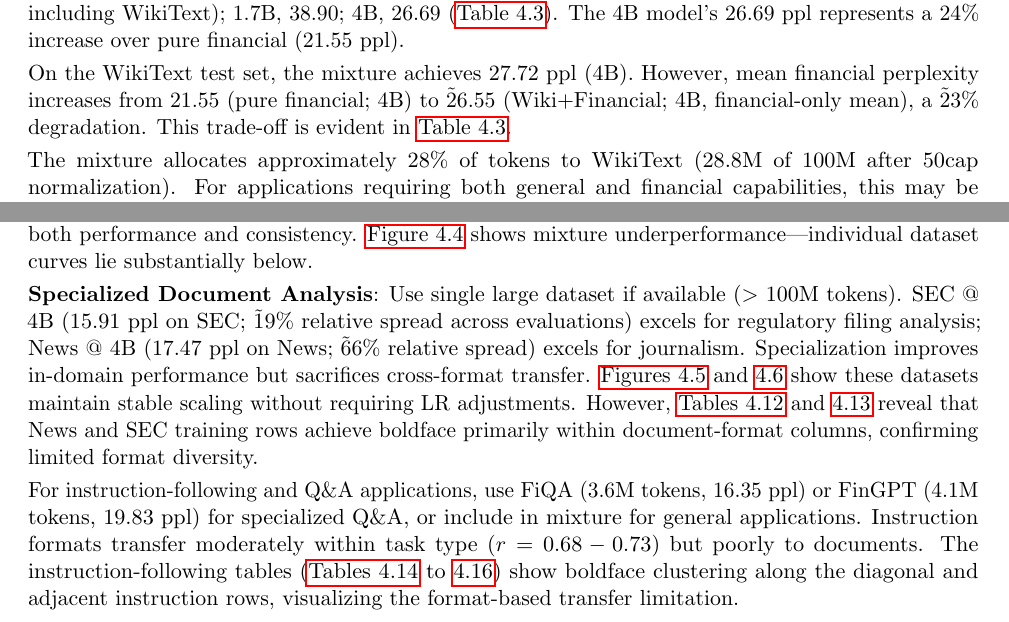
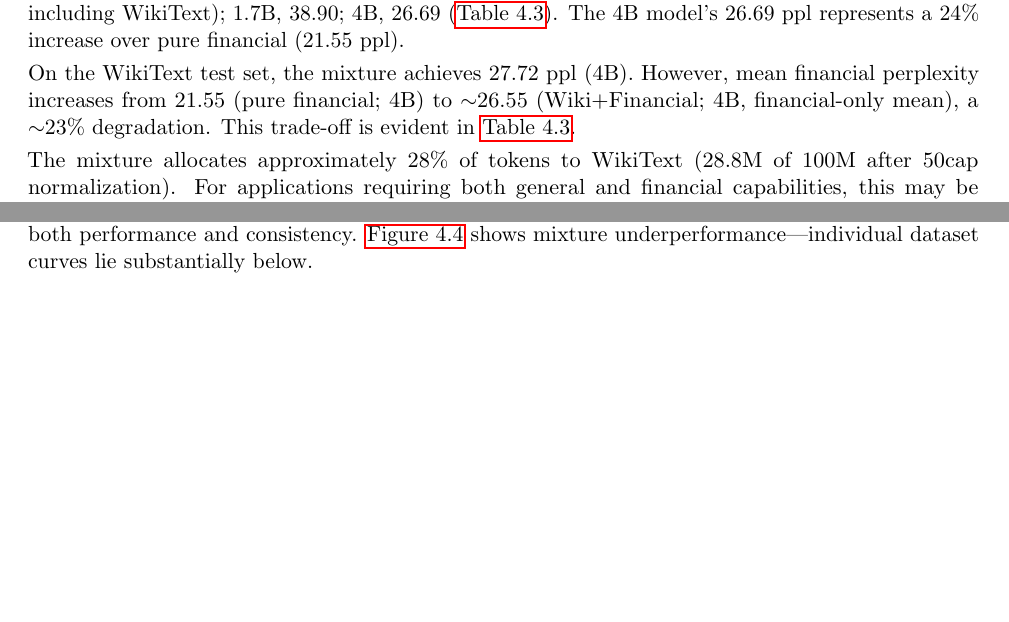
Before and after one commit to liuguanlancy/thesis_lancy, a LaTeX thesis (thesis/thesis_guanlan_liu_19-768-837.tex, which reads thesis/chapters/chapter4_results.tex, thesis/chapters/chapter5_discussion.tex): two parts of pages 25 and 49 of 56, joined at a grey line, cut so that both start at the same text, the shorter picture padded with empty space. Compiled offline with pdfLaTeX.

```diff
--- a/thesis/chapters/chapter4_results.tex
+++ b/thesis/chapters/chapter4_results.tex
@@ -75,7 +75,7 @@
 
 Performance scales across model sizes: 0.6B reached 75.00 ppl mean (across all eight evaluations including WikiText); 1.7B, 38.90; 4B, 26.69 (\Cref{tab:mixed_wiki_financial_results}). The 4B model's 26.69 ppl represents a 24\% increase over pure financial (21.55 ppl).
 
-On the WikiText test set, the mixture achieves 27.72 ppl (4B). However, mean financial perplexity increases from 21.55 (pure financial; 4B) to \~26.55 (Wiki+Financial; 4B, financial-only mean), a \~23\% degradation. This trade-off is evident in \Cref{tab:mixed_wiki_financial_results}.
+On the WikiText test set, the mixture achieves 27.72 ppl (4B). However, mean financial perplexity increases from 21.55 (pure financial; 4B) to $\sim$26.55 (Wiki+Financial; 4B, financial-only mean), a $\sim$23\% degradation. This trade-off is evident in \Cref{tab:mixed_wiki_financial_results}.
 
 The mixture allocates approximately 28\% of tokens to WikiText (28.8M of 100M after 50cap normalization). For applications requiring both general and financial capabilities, this may be acceptable. But for finance-focused deployments, the performance loss on financial tasks outweighs general-domain gains.
 
--- a/thesis/chapters/chapter5_discussion.tex
+++ b/thesis/chapters/chapter5_discussion.tex
@@ -28,10 +28,6 @@
 
 \textbf{Unknown Task Coverage}: Use Mixed Financial (21.55 ppl, 55\% spread) ONLY when future task requirements are completely unpredictable and task coverage matters more than optimization quality. The mixture provides baseline capability across diverse tasks but is inferior to individual datasets on both performance and consistency. \Cref{fig:scaling_comparison_all} shows mixture underperformance—individual dataset curves lie substantially below.
 
-\textbf{Specialized Document Analysis}: Use single large dataset if available ($>$ 100M tokens). SEC @ 4B (15.91 ppl on SEC; \~19\% relative spread across evaluations) excels for regulatory filing analysis; News @ 4B (17.47 ppl on News; \~66\% relative spread) excels for journalism. Specialization improves in-domain performance but sacrifices cross-format transfer. \Cref{fig:scaling_news_articles,fig:scaling_sec_reports} show these datasets maintain stable scaling without requiring LR adjustments. However, \Cref{tab:cross_financial_news,tab:cross_financial_report} reveal that News and SEC training rows achieve boldface primarily within document-format columns, confirming limited format diversity.
-
-For instruction-following and Q\&A applications, use FiQA (3.6M tokens, 16.35 ppl) or FinGPT (4.1M tokens, 19.83 ppl) for specialized Q\&A, or include in mixture for general applications. Instruction formats transfer moderately within task type ($r = 0.68-0.73$) but poorly to documents. The instruction-following tables (\Cref{tab:cross_alpaca,tab:cross_fingpt,tab:cross_fiqa}) show boldface clustering along the diagonal and adjacent instruction rows, visualizing the format-based transfer limitation.
-
 \textbf{Balanced General + Financial Capabilities}: Use Mixed Wiki+Financial only if general-domain performance is explicitly required (e.g., chatbots handling both financial and general queries). \Cref{fig:scaling_mixed_wiki_financial} shows reduced slope compared to pure financial mixture, and \Cref{tab:mixed_wiki_financial_results} documents the performance cost across all financial evaluation datasets.
 
 % \textbf{Avoid}: Pure WikiText for financial applications (2.0$\times$ performance degradation vs Mixed Financial on average across financial tasks), small individual datasets $<$ 20M tokens (non-viable standalone due to severe overtraining and high variability), single-format training when diverse tasks are expected (format mismatch prevents transfer). \Cref{fig:scaling_wikitext,fig:scaling_financial_qa,fig:scaling_twitter} provide visual evidence: WikiText requires LR adjustment and still shows poor financial transfer, while smaller datasets exhibit brittleness visible in both scaling curves and cross‑dataset table patterns.
```
